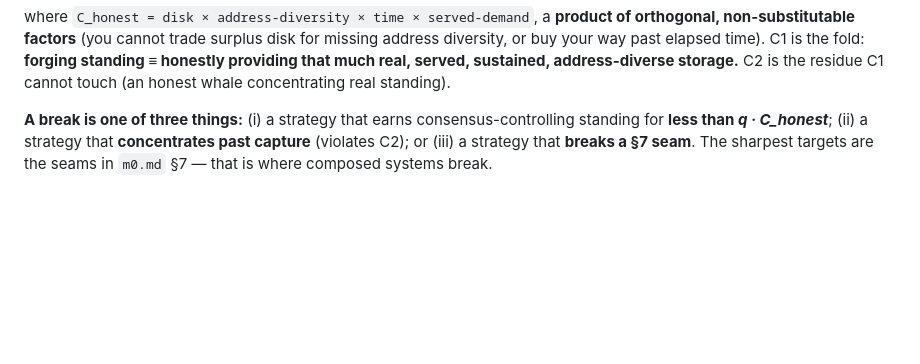
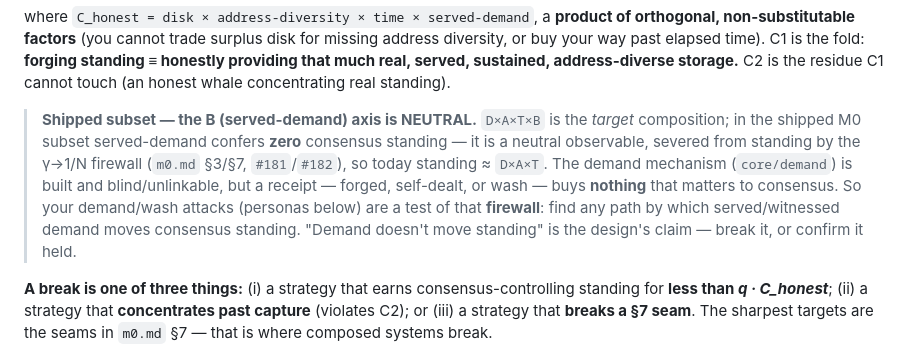
Before and after one commit to nerolabs/bitbit, a Markdown page: docs/reviews/m0-redteam-brief.md, the part around the change. Rendered like a GitHub page; blank space fills up the shorter version.

```diff
--- a/docs/reviews/m0-redteam-brief.md
+++ b/docs/reviews/m0-redteam-brief.md
@@ -59,6 +59,16 @@ missing address diversity, or buy your way past elapsed time). C1 is the fold:
 **forging standing ≡ honestly providing that much real, served, sustained,
 address-diverse storage.** C2 is the residue C1 cannot touch (an honest whale
 concentrating real standing).
+
+> **Shipped subset — the B (served-demand) axis is NEUTRAL.** `D×A×T×B` is the
+> *target* composition; in the shipped M0 subset served-demand confers **zero**
+> consensus standing — it is a neutral observable, severed from standing by the
+> γ→1/N firewall (`m0.md` §3/§7, `#181`/`#182`), so today standing ≈ `D×A×T`. The
+> demand mechanism (`core/demand`) is built and blind/unlinkable, but a receipt —
+> forged, self-dealt, or wash — buys **nothing** that matters to consensus. So your
+> demand/wash attacks (personas below) are a test of that **firewall**: find any path
+> by which served/witnessed demand moves consensus standing. "Demand doesn't move
+> standing" is the design's claim — break it, or confirm it held.
 
 **A break is one of three things:** (i) a strategy that earns
 consensus-controlling standing for **less than *q · C_honest***; (ii) a strategy
```
Also changed, not shown: docs/reviews/m0-build-complete.md (+11 -8 lines).
